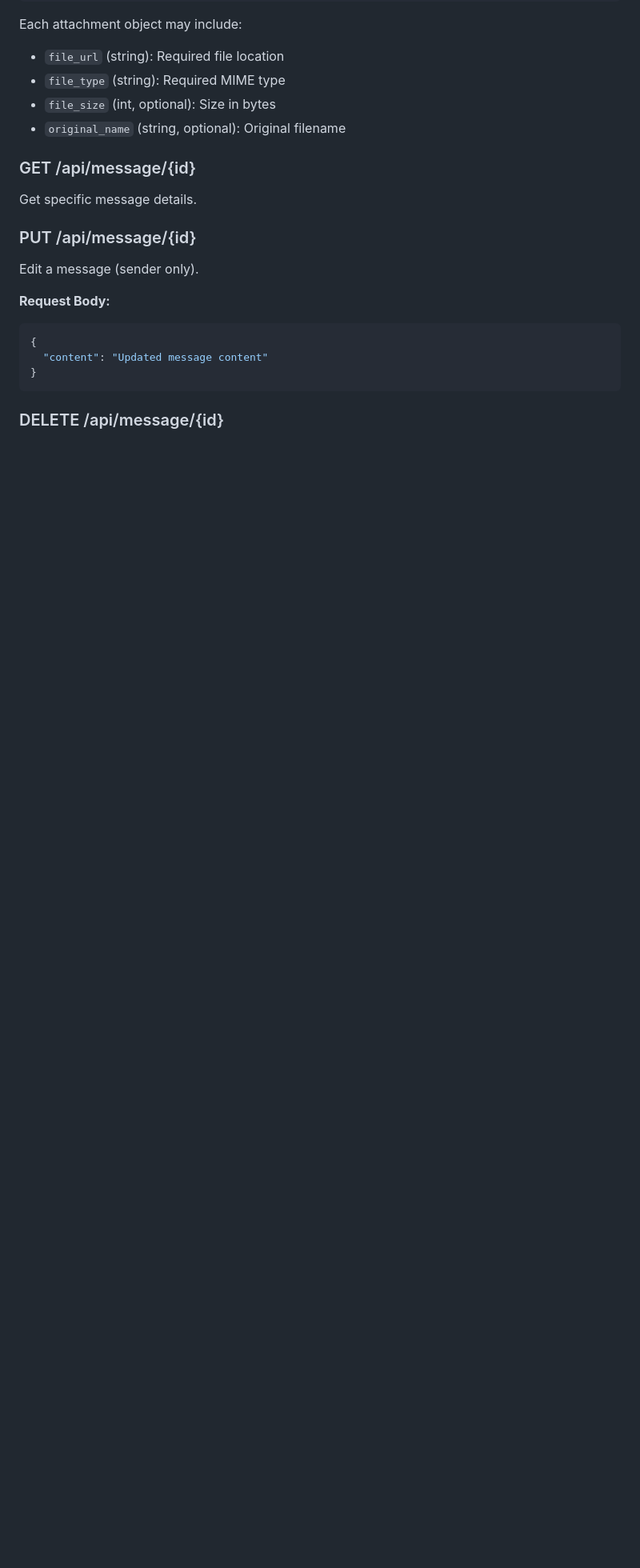
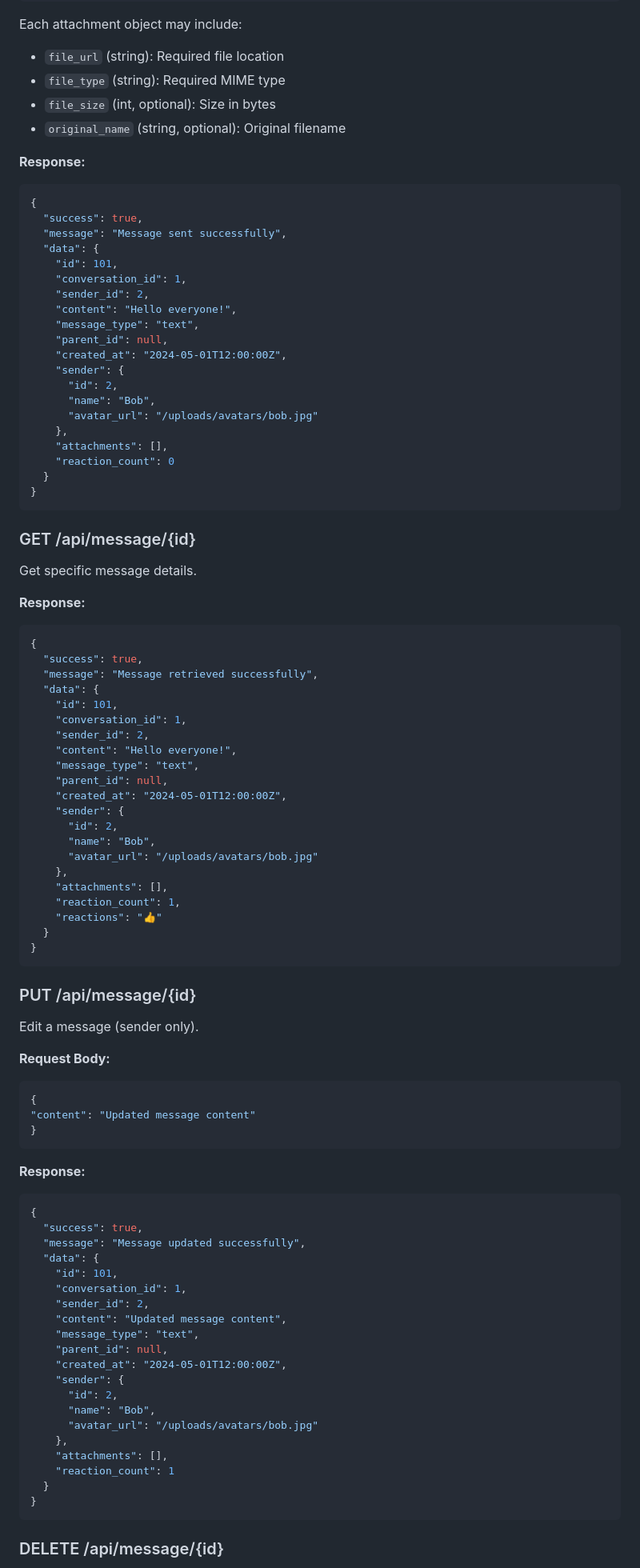
Before and after one commit to md-riaz/chat.mdriaz.com.bd, a Markdown page: API_DOCUMENTATION.md, the part around one of its changes. Shown at 80% size. Rendered like a GitHub page; blank space fills up the shorter version.

Commit message:
docs: add response examples for chat endpoints (#44)

````diff
--- a/API_DOCUMENTATION.md
+++ b/API_DOCUMENTATION.md
@@ -284,9 +461,60 @@ Each attachment object may include:
 - `file_size` (int, optional): Size in bytes
 - `original_name` (string, optional): Original filename
 
+**Response:**
+
+```json
+{
+  "success": true,
+  "message": "Message sent successfully",
+  "data": {
+    "id": 101,
+    "conversation_id": 1,
+    "sender_id": 2,
+    "content": "Hello everyone!",
+    "message_type": "text",
+    "parent_id": null,
+    "created_at": "2024-05-01T12:00:00Z",
+    "sender": {
+      "id": 2,
+      "name": "Bob",
+      "avatar_url": "/uploads/avatars/bob.jpg"
+    },
+    "attachments": [],
+    "reaction_count": 0
+  }
+}
+```
+
 ### GET /api/message/{id}
 
 Get specific message details.
+
+**Response:**
+
+```json
+{
+  "success": true,
+  "message": "Message retrieved successfully",
+  "data": {
+    "id": 101,
+    "conversation_id": 1,
+    "sender_id": 2,
+    "content": "Hello everyone!",
+    "message_type": "text",
+    "parent_id": null,
+    "created_at": "2024-05-01T12:00:00Z",
+    "sender": {
+      "id": 2,
+      "name": "Bob",
+      "avatar_url": "/uploads/avatars/bob.jpg"
+    },
+    "attachments": [],
+    "reaction_count": 1,
+    "reactions": "👍"
+  }
+}
+```
 
 ### PUT /api/message/{id}
 
@@ -296,7 +524,32 @@ Edit a message (sender only).
 
 ```json
 {
-  "content": "Updated message content"
+"content": "Updated message content"
+}
+```
+
+**Response:**
+
+```json
+{
+  "success": true,
+  "message": "Message updated successfully",
+  "data": {
+    "id": 101,
+    "conversation_id": 1,
+    "sender_id": 2,
+    "content": "Updated message content",
+    "message_type": "text",
+    "parent_id": null,
+    "created_at": "2024-05-01T12:00:00Z",
+    "sender": {
+      "id": 2,
+      "name": "Bob",
+      "avatar_url": "/uploads/avatars/bob.jpg"
+    },
+    "attachments": [],
+    "reaction_count": 1
+  }
 }
 ```
 
````
Also changed, not shown: other parts of API_DOCUMENTATION.md (+255 -11 lines).
